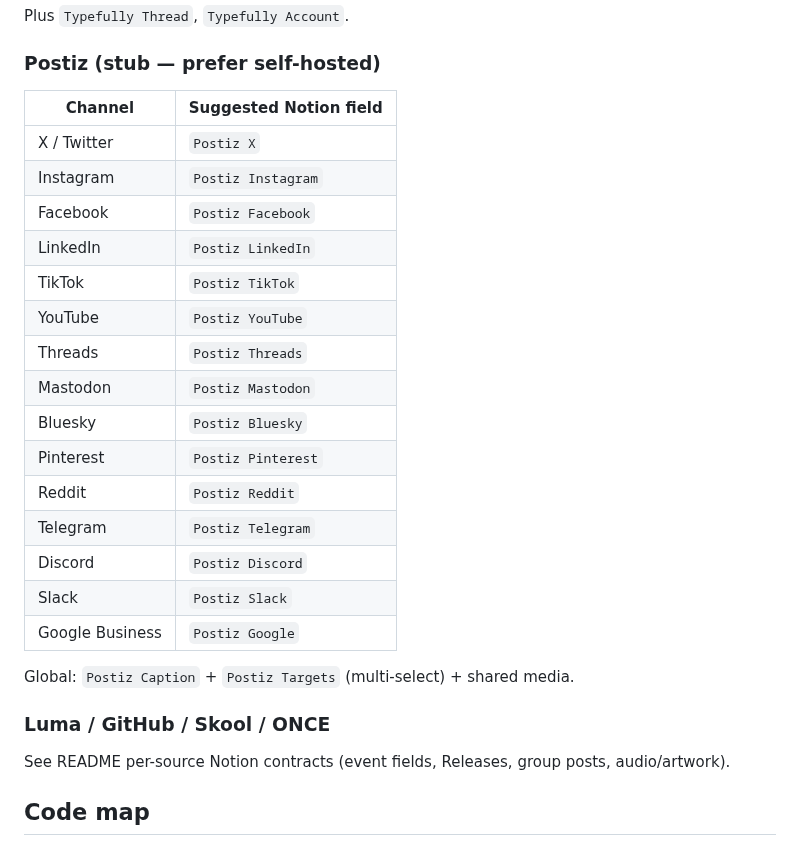
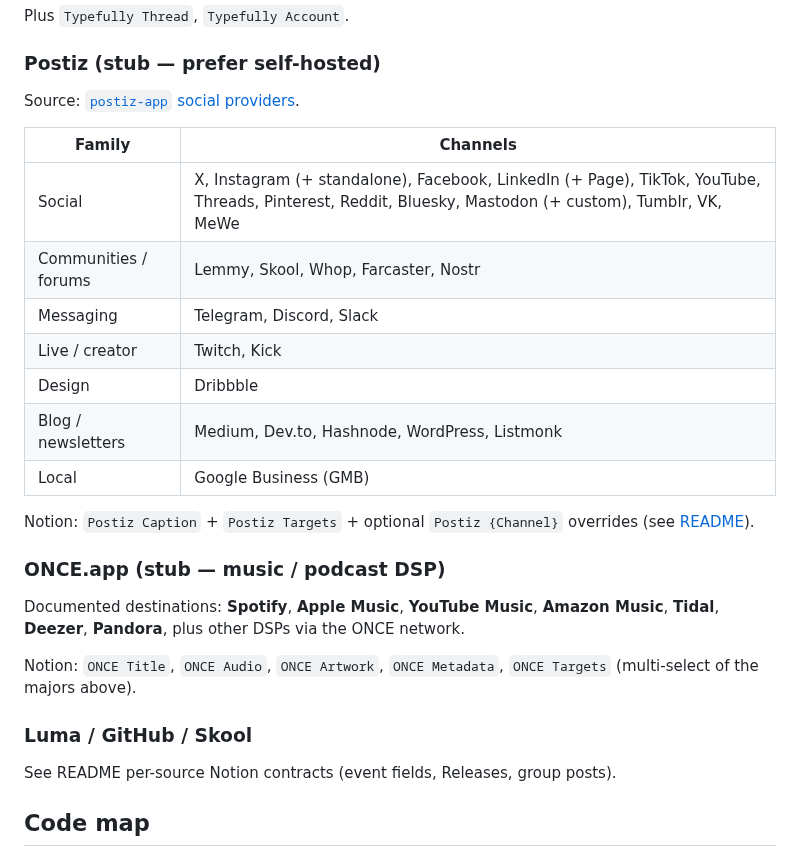
Before and after one commit to crafter-station/notion-publisher, a Markdown page: CAPABILITIES.md, the part around the change. Drawn GitHub-style.

```diff
--- a/CAPABILITIES.md
+++ b/CAPABILITIES.md
@@ -66,29 +66,29 @@ Plus `Typefully Thread`, `Typefully Account`.
 
 ### Postiz (stub — prefer self-hosted)
 
-| Channel | Suggested Notion field |
+Source: [`postiz-app` social providers](https://github.com/gitroomhq/postiz-app/tree/main/libraries/nestjs-libraries/src/integrations/social).
+
+| Family | Channels |
 |---|---|
-| X / Twitter | `Postiz X` |
-| Instagram | `Postiz Instagram` |
-| Facebook | `Postiz Facebook` |
-| LinkedIn | `Postiz LinkedIn` |
-| TikTok | `Postiz TikTok` |
-| YouTube | `Postiz YouTube` |
-| Threads | `Postiz Threads` |
-| Mastodon | `Postiz Mastodon` |
-| Bluesky | `Postiz Bluesky` |
-| Pinterest | `Postiz Pinterest` |
-| Reddit | `Postiz Reddit` |
-| Telegram | `Postiz Telegram` |
-| Discord | `Postiz Discord` |
-| Slack | `Postiz Slack` |
-| Google Business | `Postiz Google` |
+| Social | X, Instagram (+ standalone), Facebook, LinkedIn (+ Page), TikTok, YouTube, Threads, Pinterest, Reddit, Bluesky, Mastodon (+ custom), Tumblr, VK, MeWe |
+| Communities / forums | Lemmy, Skool, Whop, Farcaster, Nostr |
+| Messaging | Telegram, Discord, Slack |
+| Live / creator | Twitch, Kick |
+| Design | Dribbble |
+| Blog / newsletters | Medium, Dev.to, Hashnode, WordPress, Listmonk |
+| Local | Google Business (GMB) |
 
-Global: `Postiz Caption` + `Postiz Targets` (multi-select) + shared media.
+Notion: `Postiz Caption` + `Postiz Targets` + optional `Postiz {Channel}` overrides (see [README](./README.md)).
 
-### Luma / GitHub / Skool / ONCE
+### ONCE.app (stub — music / podcast DSP)
 
-See README per-source Notion contracts (event fields, Releases, group posts, audio/artwork).
+Documented destinations: **Spotify**, **Apple Music**, **YouTube Music**, **Amazon Music**, **Tidal**, **Deezer**, **Pandora**, plus other DSPs via the ONCE network.
+
+Notion: `ONCE Title`, `ONCE Audio`, `ONCE Artwork`, `ONCE Metadata`, `ONCE Targets` (multi-select of the majors above).
+
+### Luma / GitHub / Skool
+
+See README per-source Notion contracts (event fields, Releases, group posts).
 
 ## Code map
 
```
Also changed, not shown: README.md (+46 -33 lines), docs/assets/publisher-capability-flow.png, 1 other file.
